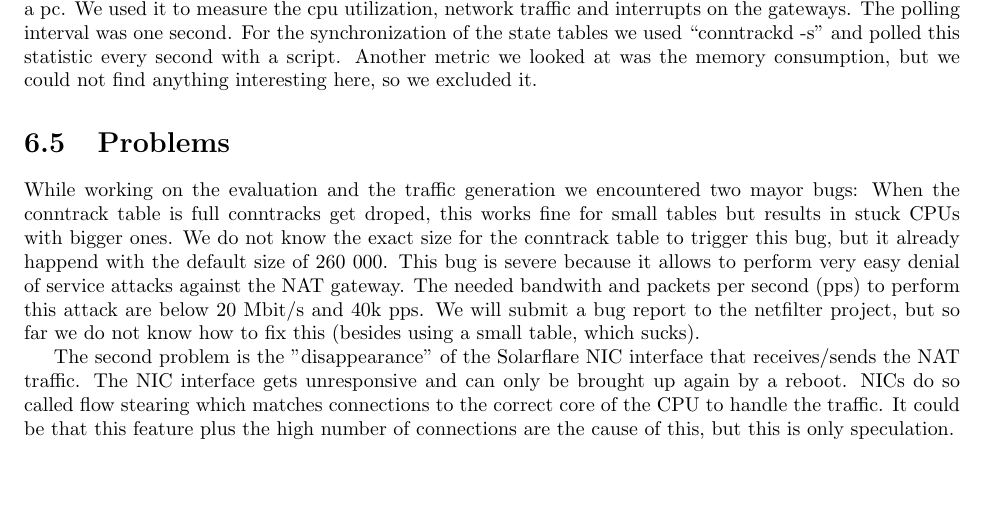
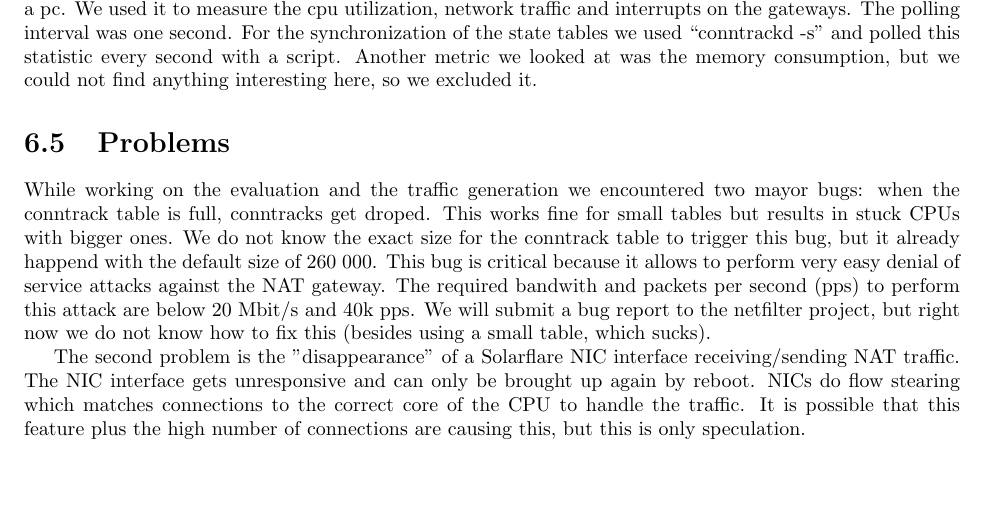
Before and after one commit to agdsn/mighty-detour-documentation, a LaTeX document (dokumentation/LatexSource/ag-dsn-nat.tex): part of page 18 of 29, cut so that both start at the same text. Compiled offline with pdfLaTeX.

Commit message:
Update problems section

```diff
--- a/dokumentation/LatexSource/ag-dsn-nat.tex
+++ b/dokumentation/LatexSource/ag-dsn-nat.tex
@@ -635,18 +635,18 @@ could not find anything interesting here, so we excluded it.
 
 \section{Problems}
 While working on the evaluation and the traffic generation we encountered two mayor bugs:
-When the conntrack table is full conntracks get droped, this works fine for small tables
+when the conntrack table is full, conntracks get droped. This works fine for small tables
 but results in stuck CPUs with bigger ones. We do not know the exact size for the conntrack
-table to trigger this bug, but it already  happend with the default size of 260 000. This bug
-is severe because it allows to perform very easy denial of service attacks against the NAT
-gateway. The needed bandwith and packets per second (pps) to perform this attack are below
-20 Mbit/s and 40k pps. We will submit a bug report to the netfilter project, but so far we do
+table to trigger this bug, but it already happend with the default size of 260 000. This bug
+is critical because it allows to perform very easy denial of service attacks against the NAT
+gateway. The required bandwith and packets per second (pps) to perform this attack are below
+20 Mbit/s and 40k pps. We will submit a bug report to the netfilter project, but right now we do
 not know how to fix this (besides using a small table, which sucks).
 
-The second problem is the "disappearance" of the Solarflare NIC interface that receives/sends the
-NAT traffic. The NIC interface gets unresponsive and can only be brought up again by a reboot. NICs
-do so called flow stearing which matches connections to the correct core of the CPU to handle the traffic.
-It could be that this feature plus the high number of connections are the cause of this, but this is only
+The second problem is the "disappearance" of a Solarflare NIC interface receiving/sending
+NAT traffic. The NIC interface gets unresponsive and can only be brought up again by reboot. NICs
+do flow stearing which matches connections to the correct core of the CPU to handle the traffic.
+It is possible that this feature plus the high number of connections are causing this, but this is only
 speculation.
 
 \section{Results}\label{results}
```
